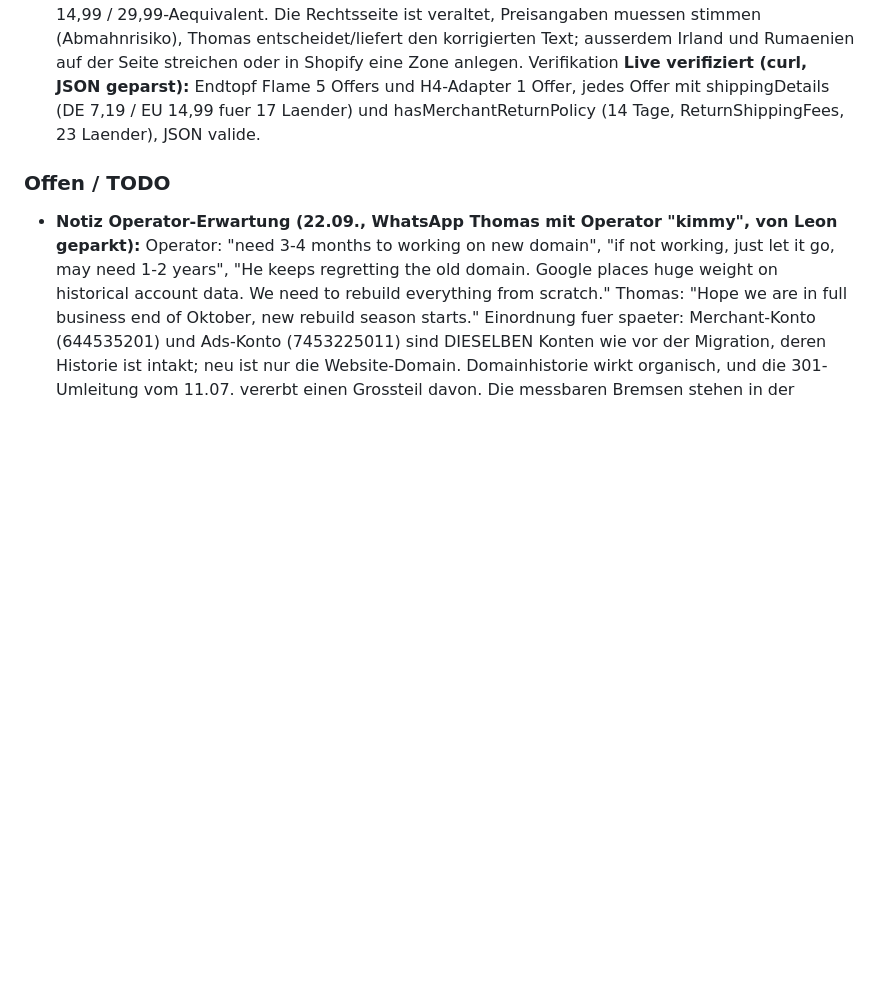
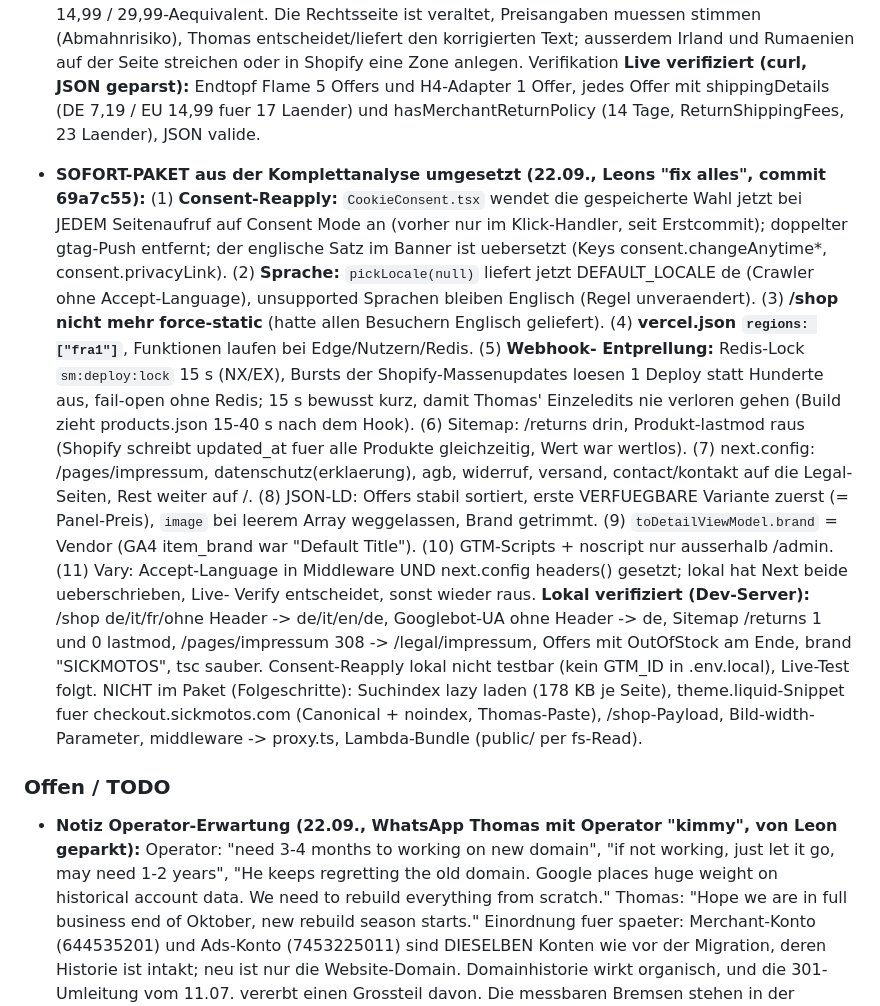
Before and after one commit to dura2507/sickmotos-shop, a Markdown page: PROJECT_STATE.md, the part around the change. Rendered like a GitHub page; blank space fills up the shorter version.

Commit message:
PROJECT_STATE: Sofort-Paket dokumentiert
Co-Authored-By: Claude Fable 5 <noreply@anthropic.com>

```diff
--- a/PROJECT_STATE.md
+++ b/PROJECT_STATE.md
@@ -1357,6 +1357,32 @@ Shopify-Storefront `sick-motos.com`. Design: premium, dunkel, rote Akzente (#E10
   Offer mit shippingDetails (DE 7,19 / EU 14,99 fuer 17 Laender) und hasMerchantReturnPolicy
   (14 Tage, ReturnShippingFees, 23 Laender), JSON valide.
 
+- **SOFORT-PAKET aus der Komplettanalyse umgesetzt (22.09., Leons "fix alles", commit 69a7c55):**
+  (1) **Consent-Reapply:** `CookieConsent.tsx` wendet die gespeicherte Wahl jetzt bei JEDEM
+  Seitenaufruf auf Consent Mode an (vorher nur im Klick-Handler, seit Erstcommit); doppelter
+  gtag-Push entfernt; der englische Satz im Banner ist uebersetzt (Keys consent.changeAnytime*,
+  consent.privacyLink). (2) **Sprache:** `pickLocale(null)` liefert jetzt DEFAULT_LOCALE de
+  (Crawler ohne Accept-Language), unsupported Sprachen bleiben Englisch (Regel unveraendert).
+  (3) **/shop nicht mehr force-static** (hatte allen Besuchern Englisch geliefert). (4)
+  **vercel.json `regions: ["fra1"]`**, Funktionen laufen bei Edge/Nutzern/Redis. (5) **Webhook-
+  Entprellung:** Redis-Lock `sm:deploy:lock` 15 s (NX/EX), Bursts der Shopify-Massenupdates
+  loesen 1 Deploy statt Hunderte aus, fail-open ohne Redis; 15 s bewusst kurz, damit Thomas'
+  Einzeledits nie verloren gehen (Build zieht products.json 15-40 s nach dem Hook). (6)
+  Sitemap: /returns drin, Produkt-lastmod raus (Shopify schreibt updated_at fuer alle Produkte
+  gleichzeitig, Wert war wertlos). (7) next.config: /pages/impressum, datenschutz(erklaerung),
+  agb, widerruf, versand, contact/kontakt auf die Legal-Seiten, Rest weiter auf /. (8) JSON-LD:
+  Offers stabil sortiert, erste VERFUEGBARE Variante zuerst (= Panel-Preis), `image` bei leerem
+  Array weggelassen, Brand getrimmt. (9) `toDetailViewModel.brand` = Vendor (GA4 item_brand war
+  "Default Title"). (10) GTM-Scripts + noscript nur ausserhalb /admin. (11) Vary: Accept-Language
+  in Middleware UND next.config headers() gesetzt; lokal hat Next beide ueberschrieben, Live-
+  Verify entscheidet, sonst wieder raus. **Lokal verifiziert (Dev-Server):** /shop de/it/fr/ohne
+  Header -> de/it/en/de, Googlebot-UA ohne Header -> de, Sitemap /returns 1 und 0 lastmod,
+  /pages/impressum 308 -> /legal/impressum, Offers mit OutOfStock am Ende, brand "SICKMOTOS",
+  tsc sauber. Consent-Reapply lokal nicht testbar (kein GTM_ID in .env.local), Live-Test folgt.
+  NICHT im Paket (Folgeschritte): Suchindex lazy laden (178 KB je Seite), theme.liquid-Snippet
+  fuer checkout.sickmotos.com (Canonical + noindex, Thomas-Paste), /shop-Payload, Bild-width-
+  Parameter, middleware -> proxy.ts, Lambda-Bundle (public/ per fs-Read).
+
 ### Offen / TODO
 - **Notiz Operator-Erwartung (22.09., WhatsApp Thomas mit Operator "kimmy", von Leon geparkt):**
   Operator: "need 3-4 months to working on new domain", "if not working, just let it go, may need
```
